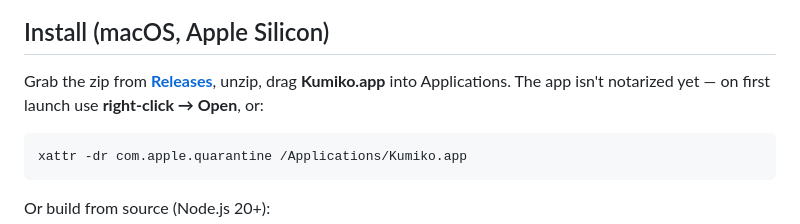
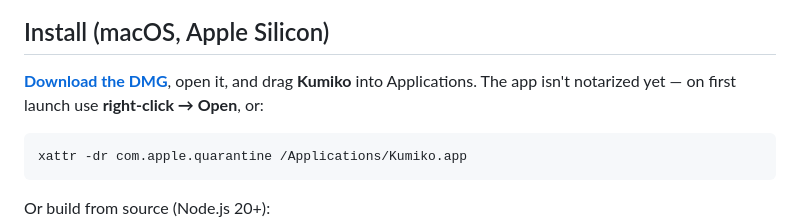
Before and after one commit to AquoraCore/kumiko, a Markdown page: README.md, the part around the change. Rendered like a GitHub page.

Commit message:
README: install points at the direct DMG download
Co-Authored-By: Claude Fable 5 <noreply@anthropic.com>

````diff
--- a/README.md
+++ b/README.md
@@ -29,7 +29,7 @@
 
 ## Install (macOS, Apple Silicon)
 
-Grab the zip from [**Releases**](https://github.com/AquoraCore/kumiko/releases), unzip, drag **Kumiko.app** into Applications. The app isn't notarized yet — on first launch use **right-click → Open**, or:
+[**Download the DMG**](https://github.com/AquoraCore/kumiko/releases/latest/download/Kumiko-mac-arm64.dmg), open it, and drag **Kumiko** into Applications. The app isn't notarized yet — on first launch use **right-click → Open**, or:
 
 ```bash
 xattr -dr com.apple.quarantine /Applications/Kumiko.app
````
